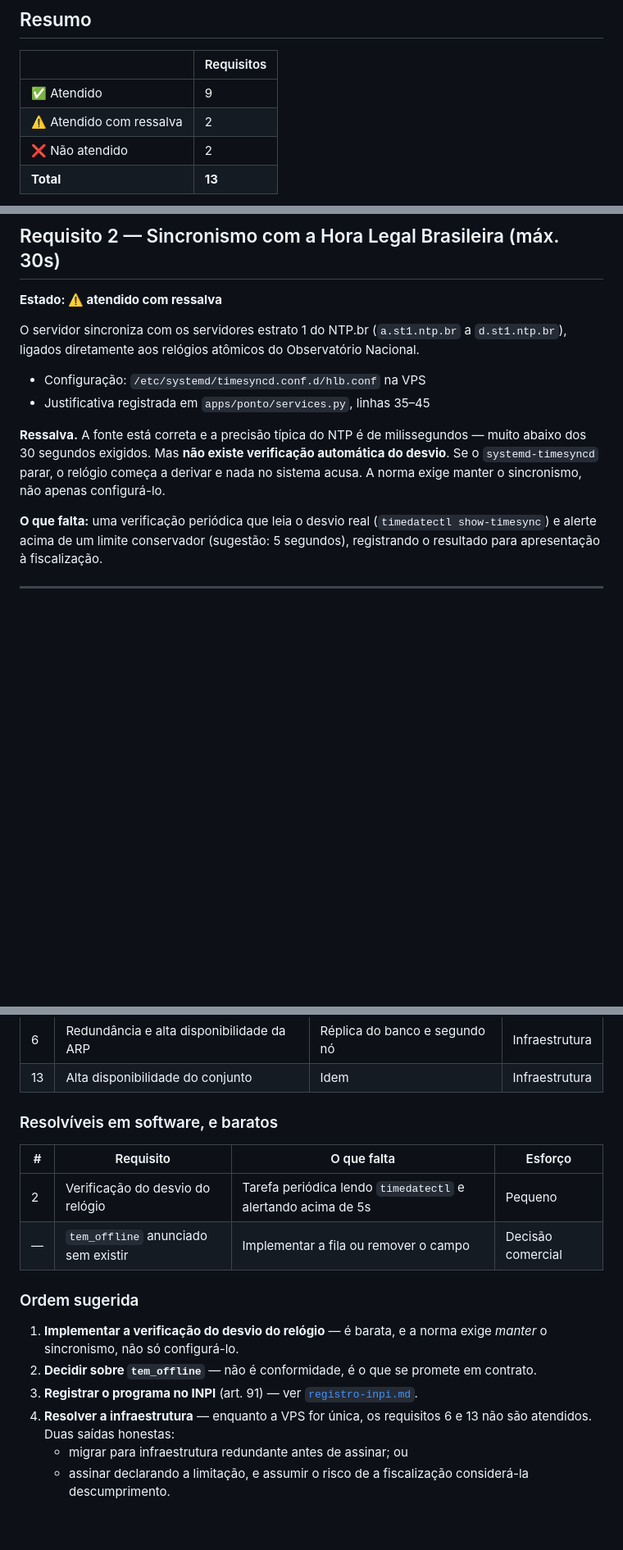
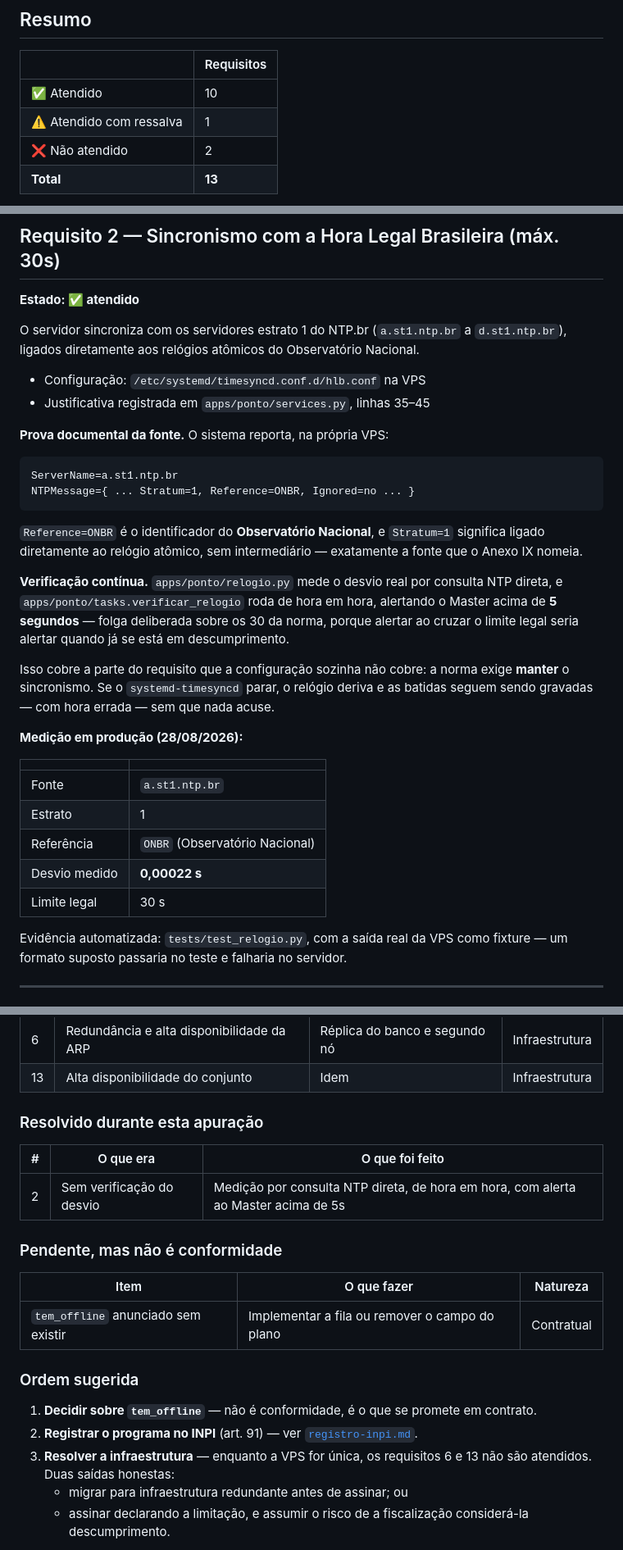
Before and after one commit to kauasantossacramento/kronus, a Markdown page: docs/conformidade-anexo-ix.md, 3 parts joined by grey strips. Shown at 82% size. Rendered like a GitHub page; blank space fills up the shorter version.

Commit message:
Levantamento do Anexo IX e verificacao continua do relogio
O Atestado Tecnico (art. 89) declara o atendimento ao Anexo IX sob
responsabilidade civil e criminal. Escrever o atestado antes de apurar
seria declarar o que nao se conferiu — entao o levantamento vem primeiro.

Resultado: 10 requisitos atendidos com evidencia verificavel, 1 nao
aplicavel na forma descrita (ajuste manual de relogio, que pressupoe o
REP-C), e 2 nao atendidos — ambos de infraestrutura, nao de software.

Os dois nao atendidos sao o 6 e o 13: redundancia e alta disponibilidade.
A VPS e uma maquina unica. Enquanto for, o atestado nao pode ser assinado
declarando atendimento integral — a limitacao e verificavel por qualquer
auditor que pergunte quantos servidores existem.

Duas descobertas colaterais:

- O relogio tinha a fonte certa e nenhuma verificacao. A norma exige
  **manter** o sincronismo, nao configura-lo: se o systemd-timesyncd
  parar, o relogio deriva e as batidas seguem sendo gravadas, com hora
  errada, sem que nada acuse. Implementada medicao por consulta NTP
  direta, de hora em hora, alertando acima de 5s — folga sobre os 30 da
  norma, porque alertar no limite legal e alertar quando ja se esta em
  descumprimento. Medicao real na VPS: desvio de 0,00022s, fonte ONBR
  estrato 1, o proprio Observatorio Nacional.

- O plano anuncia `tem_offline` ("Modo offline do totem") e o recurso
  nao existe: quando cai a conexao o totem recusa a marcacao. Nao e
  problema de conformidade — a norma permite operar so on-line — mas e
  problema contratual. Ou se implementa a fila, ou se remove o campo.

O parser do relogio foi escrito contra a saida real da VPS, nao contra um
formato suposto: a primeira versao lia um campo `offset=` que o systemd
nao publica, passava nos testes e falhava no servidor.

Co-Authored-By: Claude Opus 5 <noreply@anthropic.com>

````diff
--- a/docs/conformidade-anexo-ix.md
+++ b/docs/conformidade-anexo-ix.md
@@ -17,8 +17,8 @@
 
 | | Requisitos |
 |---|---|
-| ✅ Atendido | 9 |
-| ⚠️ Atendido com ressalva | 2 |
+| ✅ Atendido | 10 |
+| ⚠️ Atendido com ressalva | 1 |
 | ❌ Não atendido | 2 |
 | **Total** | **13** |
 
@@ -47,7 +47,7 @@ do identificador acompanha o documento e chega correto ao AFD e ao AEJ.
 
 ## Requisito 2 — Sincronismo com a Hora Legal Brasileira (máx. 30s)
 
-**Estado: ⚠️ atendido com ressalva**
+**Estado: ✅ atendido**
 
 O servidor sincroniza com os servidores estrato 1 do NTP.br
 (`a.st1.ntp.br` a `d.st1.ntp.br`), ligados diretamente aos relógios
@@ -56,16 +56,41 @@ atômicos do Observatório Nacional.
 - Configuração: `/etc/systemd/timesyncd.conf.d/hlb.conf` na VPS
 - Justificativa registrada em `apps/ponto/services.py`, linhas 35–45
 
-**Ressalva.** A fonte está correta e a precisão típica do NTP é de
-milissegundos — muito abaixo dos 30 segundos exigidos. Mas **não existe
-verificação automática do desvio**. Se o `systemd-timesyncd` parar, o
-relógio começa a derivar e nada no sistema acusa. A norma exige manter o
-sincronismo, não apenas configurá-lo.
+**Prova documental da fonte.** O sistema reporta, na própria VPS:
 
-**O que falta:** uma verificação periódica que leia o desvio real
-(`timedatectl show-timesync`) e alerte acima de um limite conservador
-(sugestão: 5 segundos), registrando o resultado para apresentação à
-fiscalização.
+```
+ServerName=a.st1.ntp.br
+NTPMessage={ ... Stratum=1, Reference=ONBR, Ignored=no ... }
+```
+
+`Reference=ONBR` é o identificador do **Observatório Nacional**, e
+`Stratum=1` significa ligado diretamente ao relógio atômico, sem
+intermediário — exatamente a fonte que o Anexo IX nomeia.
+
+**Verificação contínua.** `apps/ponto/relogio.py` mede o desvio real por
+consulta NTP direta, e `apps/ponto/tasks.verificar_relogio` roda de hora
+em hora, alertando o Master acima de **5 segundos** — folga deliberada
+sobre os 30 da norma, porque alertar ao cruzar o limite legal seria
+alertar quando já se está em descumprimento.
+
+Isso cobre a parte do requisito que a configuração sozinha não cobre: a
+norma exige **manter** o sincronismo. Se o `systemd-timesyncd` parar, o
+relógio deriva e as batidas seguem sendo gravadas — com hora errada — sem
+que nada acuse.
+
+**Medição em produção (28/08/2026):**
+
+| | |
+|---|---|
+| Fonte | `a.st1.ntp.br` |
+| Estrato | 1 |
+| Referência | `ONBR` (Observatório Nacional) |
+| Desvio medido | **0,00022 s** |
+| Limite legal | 30 s |
+
+Evidência automatizada: `tests/test_relogio.py`, com a saída real da VPS
+como fixture — um formato suposto passaria no teste e falharia no
+servidor.
 
 ---
 
@@ -285,22 +310,25 @@ verificável.** Os quatro restantes se dividem em dois grupos:
 | 6 | Redundância e alta disponibilidade da ARP | Réplica do banco e segundo nó | Infraestrutura |
 | 13 | Alta disponibilidade do conjunto | Idem | Infraestrutura |
 
-### Resolvíveis em software, e baratos
+### Resolvido durante esta apuração
 
-| # | Requisito | O que falta | Esforço |
-|---|---|---|---|
-| 2 | Verificação do desvio do relógio | Tarefa periódica lendo `timedatectl` e alertando acima de 5s | Pequeno |
-| — | `tem_offline` anunciado sem existir | Implementar a fila ou remover o campo | Decisão comercial |
+| # | O que era | O que foi feito |
+|---|---|---|
+| 2 | Sem verificação do desvio | Medição por consulta NTP direta, de hora em hora, com alerta ao Master acima de 5s |
+
+### Pendente, mas não é conformidade
+
+| Item | O que fazer | Natureza |
+|---|---|---|
+| `tem_offline` anunciado sem existir | Implementar a fila ou remover o campo do plano | Contratual |
 
 ### Ordem sugerida
 
-1. **Implementar a verificação do desvio do relógio** — é barata, e a
-   norma exige *manter* o sincronismo, não só configurá-lo.
-2. **Decidir sobre `tem_offline`** — não é conformidade, é o que se
+1. **Decidir sobre `tem_offline`** — não é conformidade, é o que se
    promete em contrato.
-3. **Registrar o programa no INPI** (art. 91) — ver
+2. **Registrar o programa no INPI** (art. 91) — ver
    [`registro-inpi.md`](registro-inpi.md).
-4. **Resolver a infraestrutura** — enquanto a VPS for única, os
+3. **Resolver a infraestrutura** — enquanto a VPS for única, os
    requisitos 6 e 13 não são atendidos. Duas saídas honestas:
    - migrar para infraestrutura redundante antes de assinar; ou
    - assinar declarando a limitação, e assumir o risco de a fiscalização
````
